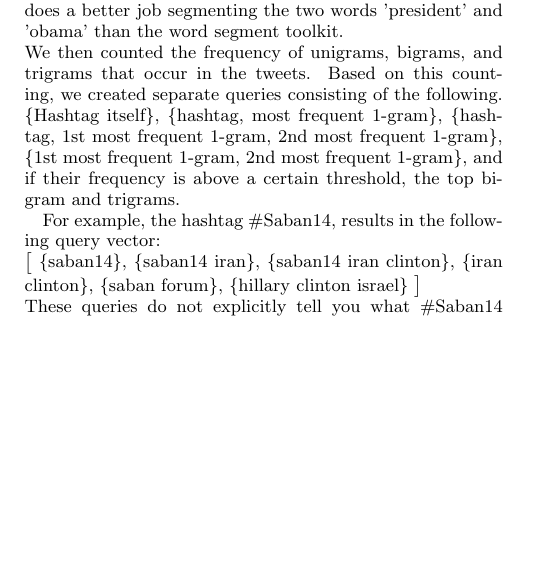
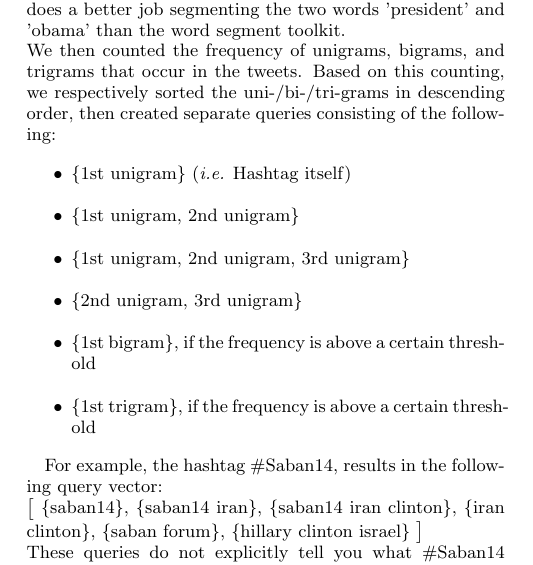
Before and after one commit to nickjanus/IR-Paper, a LaTeX paper (sig-alternate.tex, which reads query-generation.tex): part of one column of page 2 of 3, cut so that both start at the same text, the shorter picture padded with empty space. Compiled offline with pdfLaTeX.

Commit message:
updated query generation

```diff
--- a/query-generation.tex
+++ b/query-generation.tex
@@ -1,7 +1,15 @@
 \subsection{Query Generation}
 The main idea of the query generation module is to generate a query to search in Bing based on the text from the tweet extraction module. Our method generates a query based on the high-frequent terms from the tweets.\\
 We first pre-process the filtered tweet text by using tokenization, case normalization, removing stopwords (which we added certain "twitter-specific" stopwords to the english stopwords list) and punctuation removal. We do not use stemming because we found that this in some cases resulted in a loss of information from the tweets, and a decreased accuracy. We also do not use segmentation because we found out that segmentation did not improve our results, and in some cases decreased accuracy. We assume that this is due to the fact that when we search something in Bing that contains concatenated words (e.g. 'presidentobama'), Bing does a better job segmenting the two words 'president' and 'obama' than the word segment toolkit. \\
-We then counted the frequency of unigrams, bigrams, and trigrams that occur in the tweets. Based on this counting, we created separate queries consisting of the following. \{Hashtag itself\}, \{hashtag, most frequent 1-gram\}, \{hashtag, 1st most frequent 1-gram, 2nd most frequent 1-gram\},  \{1st most frequent 1-gram, 2nd most frequent 1-gram\}, and if their frequency is above a certain threshold, the top bigram and trigrams.
+We then counted the frequency of unigrams, bigrams, and trigrams that occur in the tweets. Based on this counting, we respectively sorted the uni-/bi-/tri-grams in descending order,  then created separate queries consisting of the following:
+\begin{itemize}
+	\item \{1st unigram\} (\textit{i.e.} Hashtag itself)
+	\item \{1st unigram, 2nd unigram\}
+	\item \{1st unigram, 2nd unigram, 3rd unigram\}
+	\item \{2nd unigram, 3rd unigram\}
+	\item \{1st bigram\}, if the frequency is above a certain threshold
+	\item \{1st trigram\}, if the frequency is above a certain threshold
+\end{itemize}
 
 For example, the hashtag
 \#Saban14, results in the following query vector: \\
```
